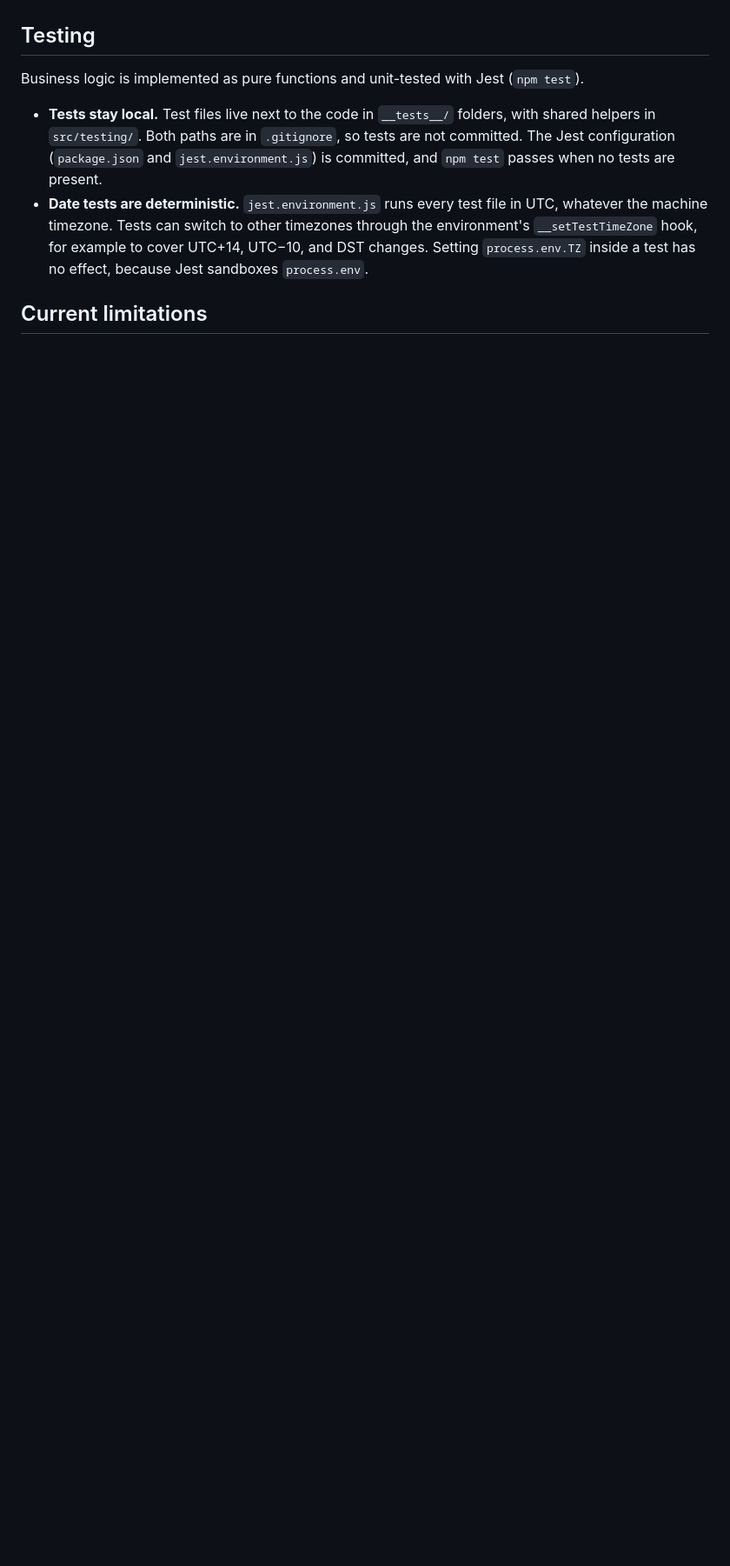
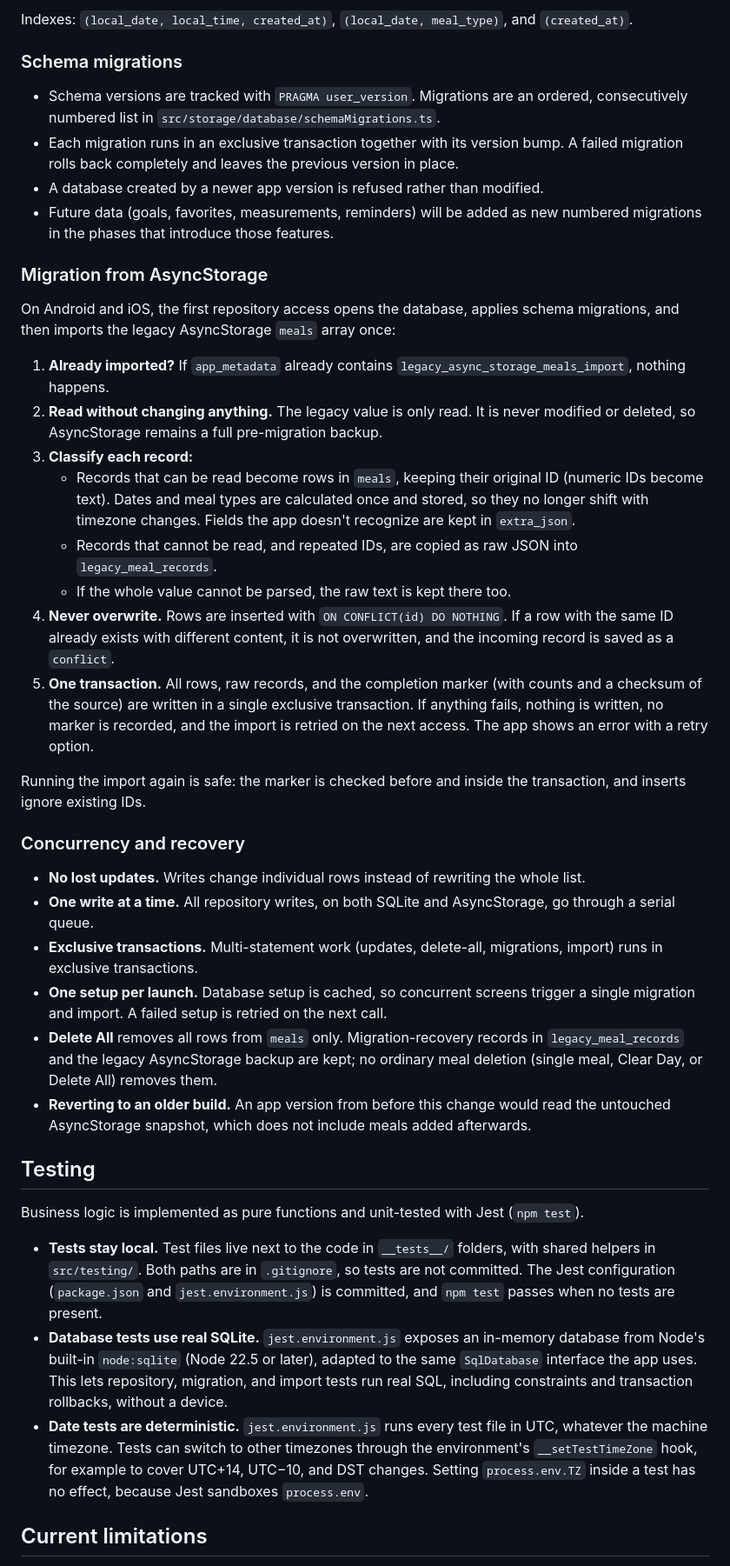
Before and after one commit to Orgitogj/Macrozone, a Markdown page: README.md, the part around one of its changes. Shown at 87% size. Rendered like a GitHub page; blank space fills up the shorter version.

```diff
--- a/README.md
+++ b/README.md
@@ -130,9 +147,42 @@ Import paths use the `@/` alias, which maps to `src/` (see `tsconfig.json`). For
+Indexes: `(local_date, local_time, created_at)`, `(local_date, meal_type)`, and `(created_at)`.
+
+### Schema migrations
+
+- Schema versions are tracked with `PRAGMA user_version`. Migrations are an ordered, consecutively numbered list in `src/storage/database/schemaMigrations.ts`.
+- Each migration runs in an exclusive transaction together with its version bump. A failed migration rolls back completely and leaves the previous version in place.
+- A database created by a newer app version is refused rather than modified.
+- Future data (goals, favorites, measurements, reminders) will be added as new numbered migrations in the phases that introduce those features.
+
+### Migration from AsyncStorage
+
+On Android and iOS, the first repository access opens the database, applies schema migrations, and then imports the legacy AsyncStorage `meals` array once:
+
+1. **Already imported?** If `app_metadata` already contains `legacy_async_storage_meals_import`, nothing happens.
+2. **Read without changing anything.** The legacy value is only read. It is never modified or deleted, so AsyncStorage remains a full pre-migration backup.
+3. **Classify each record:**
+   - Records that can be read become rows in `meals`, keeping their original ID (numeric IDs become text). Dates and meal types are calculated once and stored, so they no longer shift with timezone changes. Fields the app doesn't recognize are kept in `extra_json`.
+   - Records that cannot be read, and repeated IDs, are copied as raw JSON into `legacy_meal_records`.
+   - If the whole value cannot be parsed, the raw text is kept there too.
+4. **Never overwrite.** Rows are inserted with `ON CONFLICT(id) DO NOTHING`. If a row with the same ID already exists with different content, it is not overwritten, and the incoming record is saved as a `conflict`.
+5. **One transaction.** All rows, raw records, and the completion marker (with counts and a checksum of the source) are written in a single exclusive transaction. If anything fails, nothing is written, no marker is recorded, and the import is retried on the next access. The app shows an error with a retry option.
+
+Running the import again is safe: the marker is checked before and inside the transaction, and inserts ignore existing IDs.
+
+### Concurrency and recovery
+
+- **No lost updates.** Writes change individual rows instead of rewriting the whole list.
+- **One write at a time.** All repository writes, on both SQLite and AsyncStorage, go through a serial queue.
+- **Exclusive transactions.** Multi-statement work (updates, delete-all, migrations, import) runs in exclusive transactions.
+- **One setup per launch.** Database setup is cached, so concurrent screens trigger a single migration and import. A failed setup is retried on the next call.
+- **Delete All** removes all rows from `meals` only. Migration-recovery records in `legacy_meal_records` and the legacy AsyncStorage backup are kept; no ordinary meal deletion (single meal, Clear Day, or Delete All) removes them.
+- **Reverting to an older build.** An app version from before this change would read the untouched AsyncStorage snapshot, which does not include meals added afterwards.
 
 ## Testing
 
 Business logic is implemented as pure functions and unit-tested with Jest (`npm test`).
 
 - **Tests stay local.** Test files live next to the code in `__tests__/` folders, with shared helpers in `src/testing/`. Both paths are in `.gitignore`, so tests are not committed. The Jest configuration (`package.json` and `jest.environment.js`) is committed, and `npm test` passes when no tests are present.
+- **Database tests use real SQLite.** `jest.environment.js` exposes an in-memory database from Node's built-in `node:sqlite` (Node 22.5 or later), adapted to the same `SqlDatabase` interface the app uses. This lets repository, migration, and import tests run real SQL, including constraints and transaction rollbacks, without a device.
 - **Date tests are deterministic.** `jest.environment.js` runs every test file in UTC, whatever the machine timezone. Tests can switch to other timezones through the environment's `__setTestTimeZone` hook, for example to cover UTC+14, UTC−10, and DST changes. Setting `process.env.TZ` inside a test has no effect, because Jest sandboxes `process.env`.
 
 ## Current limitations
```
Also changed, not shown: other parts of README.md (+39 -20 lines).
